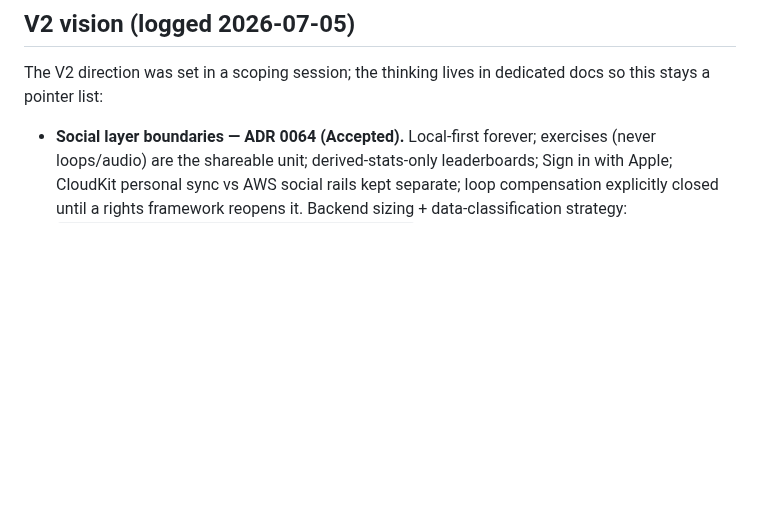
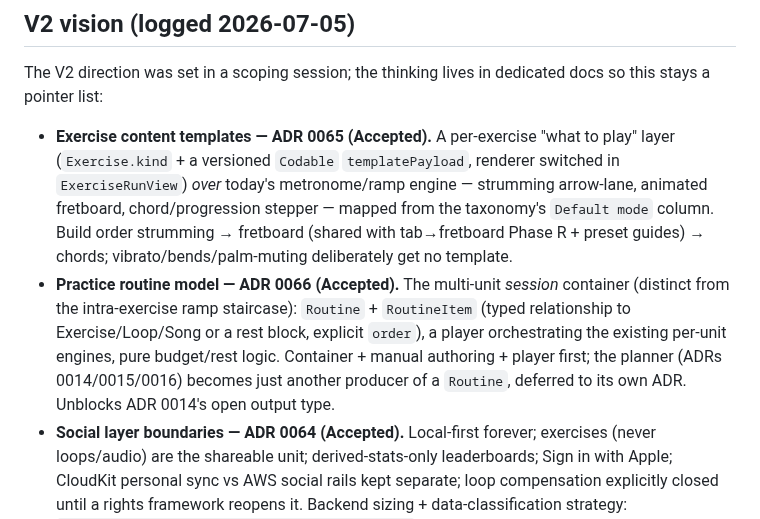
Before and after one commit to Tomisin-09/pocket-ios, a Markdown page: docs/backlog.md, the part around the change. Drawn GitHub-style; blank space fills up the shorter version.

```diff
--- a/docs/backlog.md
+++ b/docs/backlog.md
@@ -24,6 +24,20 @@ The order below reflects a deliberate scoping call, not just priority:
 The V2 direction was set in a scoping session; the thinking lives in dedicated
 docs so this stays a pointer list:
 
+- **Exercise content templates — ADR 0065 (Accepted).** A per-exercise "what to
+  play" layer (`Exercise.kind` + a versioned `Codable` `templatePayload`, renderer
+  switched in `ExerciseRunView`) *over* today's metronome/ramp engine — strumming
+  arrow-lane, animated fretboard, chord/progression stepper — mapped from the
+  taxonomy's `Default mode` column. Build order strumming → fretboard (shared with
+  tab→fretboard Phase R + preset guides) → chords; vibrato/bends/palm-muting
+  deliberately get no template.
+- **Practice routine model — ADR 0066 (Accepted).** The multi-unit *session*
+  container (distinct from the intra-exercise ramp staircase): `Routine` +
+  `RoutineItem` (typed relationship to Exercise/Loop/Song or a rest block, explicit
+  `order`), a player orchestrating the existing per-unit engines, pure budget/rest
+  logic. Container + manual authoring + player first; the planner (ADRs
+  0014/0015/0016) becomes just another producer of a `Routine`, deferred to its own
+  ADR. Unblocks ADR 0014's open output type.
 - **Social layer boundaries — ADR 0064 (Accepted).** Local-first forever;
   exercises (never loops/audio) are the shareable unit; derived-stats-only
   leaderboards; Sign in with Apple; CloudKit personal sync vs AWS social rails
```
Also changed, not shown: docs/decisions/0065-exercise-content-templates.md (added, +156 -0 lines), docs/decisions/0066-practice-routine-model.md (added, +139 -0 lines).
